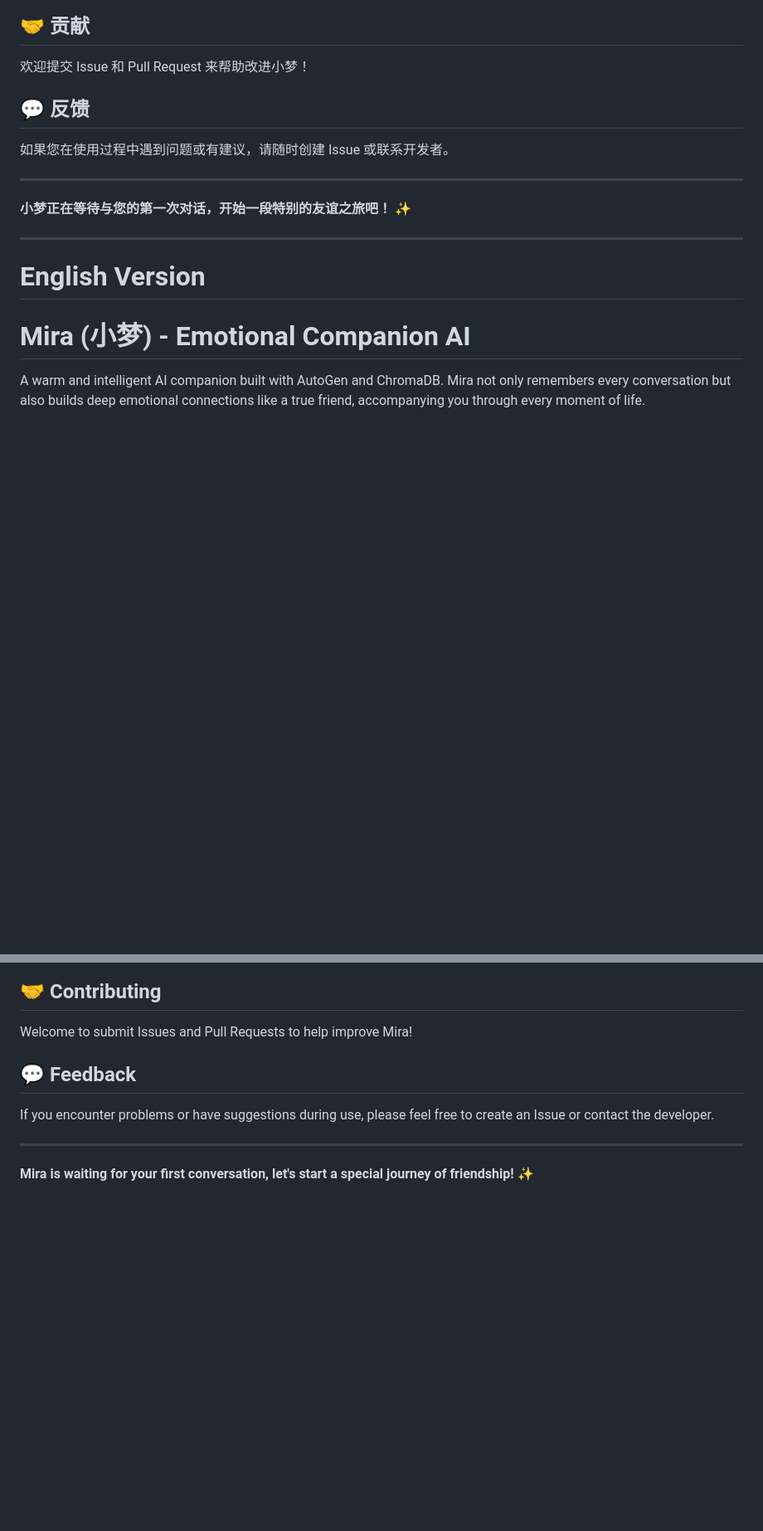
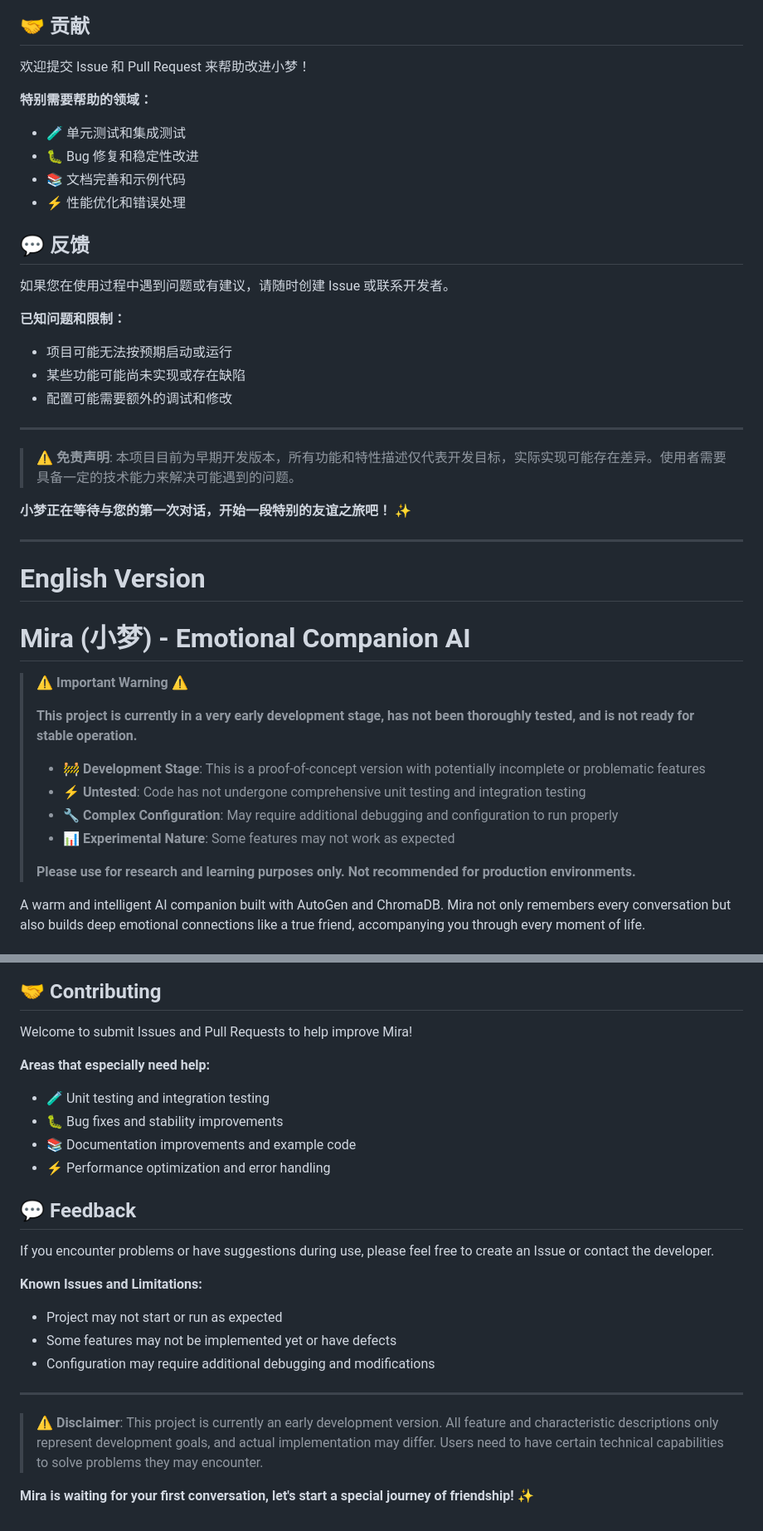
Before and after one commit to contrueCT/Mira-Multi_Agent-AI-Companion, a Markdown page: README.md, 2 parts joined by grey strips. Shown at 83% size. Drawn GitHub-style; blank space fills up the shorter version.

Commit message:
feat: 更新 README.md，增加项目开发阶段的警告和已知问题说明

```diff
--- a/README.md
+++ b/README.md
@@ -281,11 +298,24 @@ emotional-companion/
 
 欢迎提交 Issue 和 Pull Request 来帮助改进小梦！
 
+**特别需要帮助的领域：**
+- 🧪 单元测试和集成测试
+- 🐛 Bug 修复和稳定性改进
+- 📚 文档完善和示例代码
+- ⚡ 性能优化和错误处理
+
 ## 💬 反馈
 
 如果您在使用过程中遇到问题或有建议，请随时创建 Issue 或联系开发者。
 
+**已知问题和限制：**
+- 项目可能无法按预期启动或运行
+- 某些功能可能尚未实现或存在缺陷
+- 配置可能需要额外的调试和修改
+
 ---
+
+> ⚠️ **免责声明**: 本项目目前为早期开发版本，所有功能和特性描述仅代表开发目标，实际实现可能存在差异。使用者需要具备一定的技术能力来解决可能遇到的问题。
 
 **小梦正在等待与您的第一次对话，开始一段特别的友谊之旅吧！** ✨
 
@@ -294,6 +324,17 @@ emotional-companion/
 # English Version
 
 # Mira (小梦) - Emotional Companion AI
+
+> ⚠️ **Important Warning** ⚠️
+>
+> **This project is currently in a very early development stage, has not been thoroughly tested, and is not ready for stable operation.**
+>
+> - 🚧 **Development Stage**: This is a proof-of-concept version with potentially incomplete or problematic features
+> - ⚡ **Untested**: Code has not undergone comprehensive unit testing and integration testing
+> - 🔧 **Complex Configuration**: May require additional debugging and configuration to run properly
+> - 📊 **Experimental Nature**: Some features may not work as expected
+>
+> **Please use for research and learning purposes only. Not recommended for production environments.**
 
 A warm and intelligent AI companion built with AutoGen and ChromaDB. Mira not only remembers every conversation but also builds deep emotional connections like a true friend, accompanying you through every moment of life.
 
@@ -544,10 +591,23 @@ This project is licensed under the MIT License - see the [LICENSE](LICENSE) file
 
 Welcome to submit Issues and Pull Requests to help improve Mira!
 
+**Areas that especially need help:**
+- 🧪 Unit testing and integration testing
+- 🐛 Bug fixes and stability improvements
+- 📚 Documentation improvements and example code
+- ⚡ Performance optimization and error handling
+
 ## 💬 Feedback
 
 If you encounter problems or have suggestions during use, please feel free to create an Issue or contact the developer.
 
+**Known Issues and Limitations:**
+- Project may not start or run as expected
+- Some features may not be implemented yet or have defects
+- Configuration may require additional debugging and modifications
+
 ---
 
+> ⚠️ **Disclaimer**: This project is currently an early development version. All feature and characteristic descriptions only represent development goals, and actual implementation may differ. Users need to have certain technical capabilities to solve problems they may encounter.
+
 **Mira is waiting for your first conversation, let's start a special journey of friendship!** ✨
```
Also changed, not shown: other parts of README.md (+23 -0 lines).
